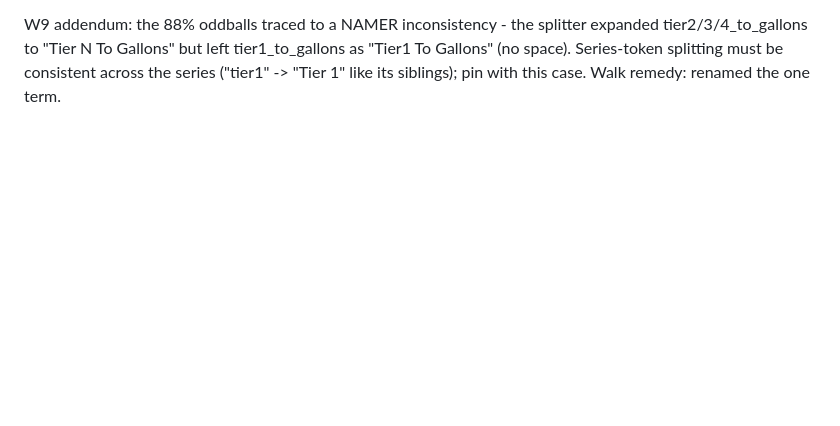
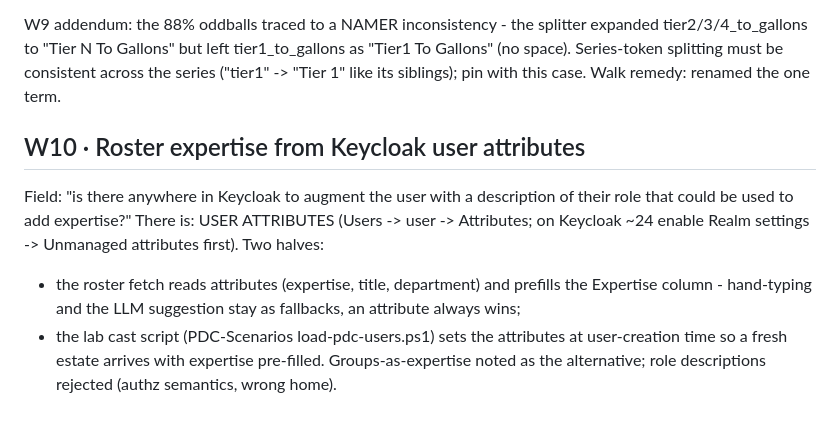
Before and after one commit to jporeilly/PDC-Glossary-Generator, a Markdown page: docs/SPEC-BACKLOG-20260821.md, the part around the change. Rendered like a GitHub page; blank space fills up the shorter version.

Commit message:
docs: walk-log W10 - roster expertise from Keycloak user attributes
Co-Authored-By: Claude Fable 5 <noreply@anthropic.com>

```diff
--- a/docs/SPEC-BACKLOG-20260821.md
+++ b/docs/SPEC-BACKLOG-20260821.md
@@ -724,3 +724,17 @@ splitter expanded tier2/3/4_to_gallons to "Tier N To Gallons" but left
 tier1_to_gallons as "Tier1 To Gallons" (no space). Series-token splitting
 must be consistent across the series ("tier1" -> "Tier 1" like its
 siblings); pin with this case. Walk remedy: renamed the one term.
+
+## W10 · Roster expertise from Keycloak user attributes
+
+Field: "is there anywhere in Keycloak to augment the user with a
+description of their role that could be used to add expertise?" There is:
+USER ATTRIBUTES (Users -> user -> Attributes; on Keycloak ~24 enable
+Realm settings -> Unmanaged attributes first). Two halves:
+- the roster fetch reads attributes (expertise, title, department) and
+  prefills the Expertise column - hand-typing and the LLM suggestion stay
+  as fallbacks, an attribute always wins;
+- the lab cast script (PDC-Scenarios load-pdc-users.ps1) sets the
+  attributes at user-creation time so a fresh estate arrives with
+  expertise pre-filled. Groups-as-expertise noted as the alternative;
+  role descriptions rejected (authz semantics, wrong home).
```
